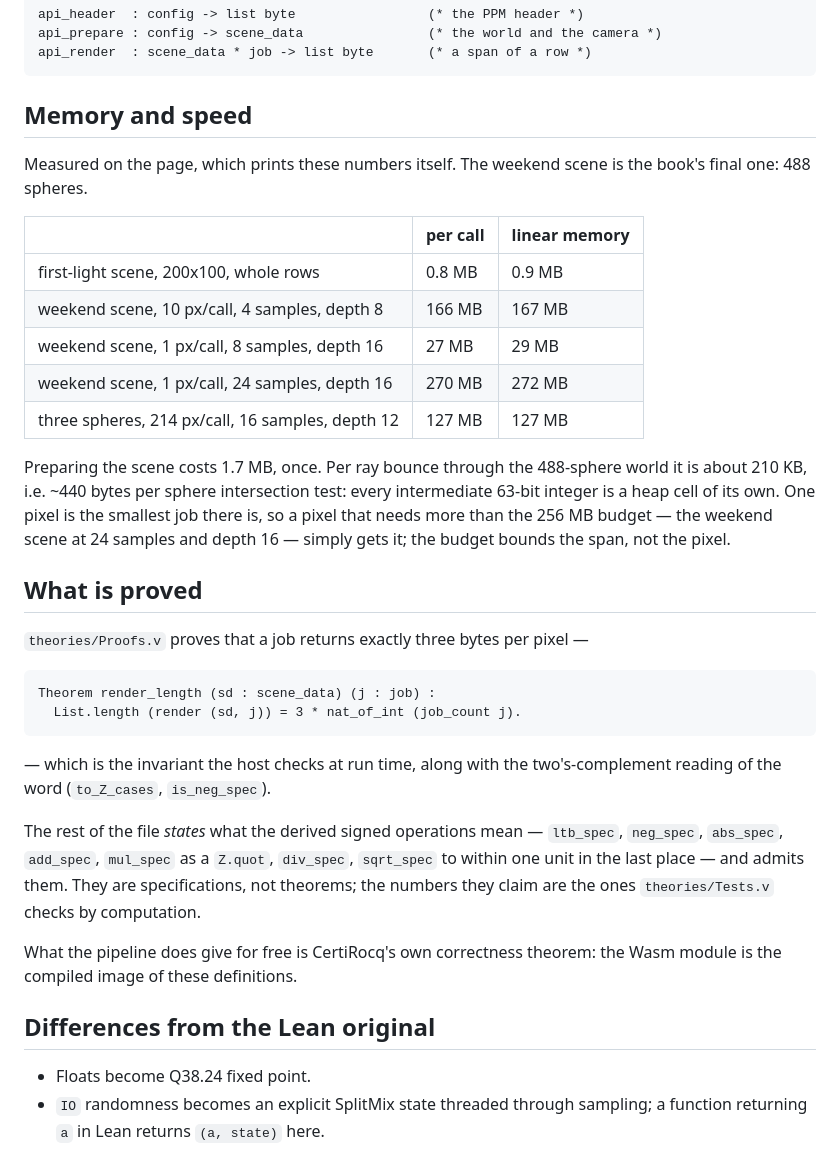
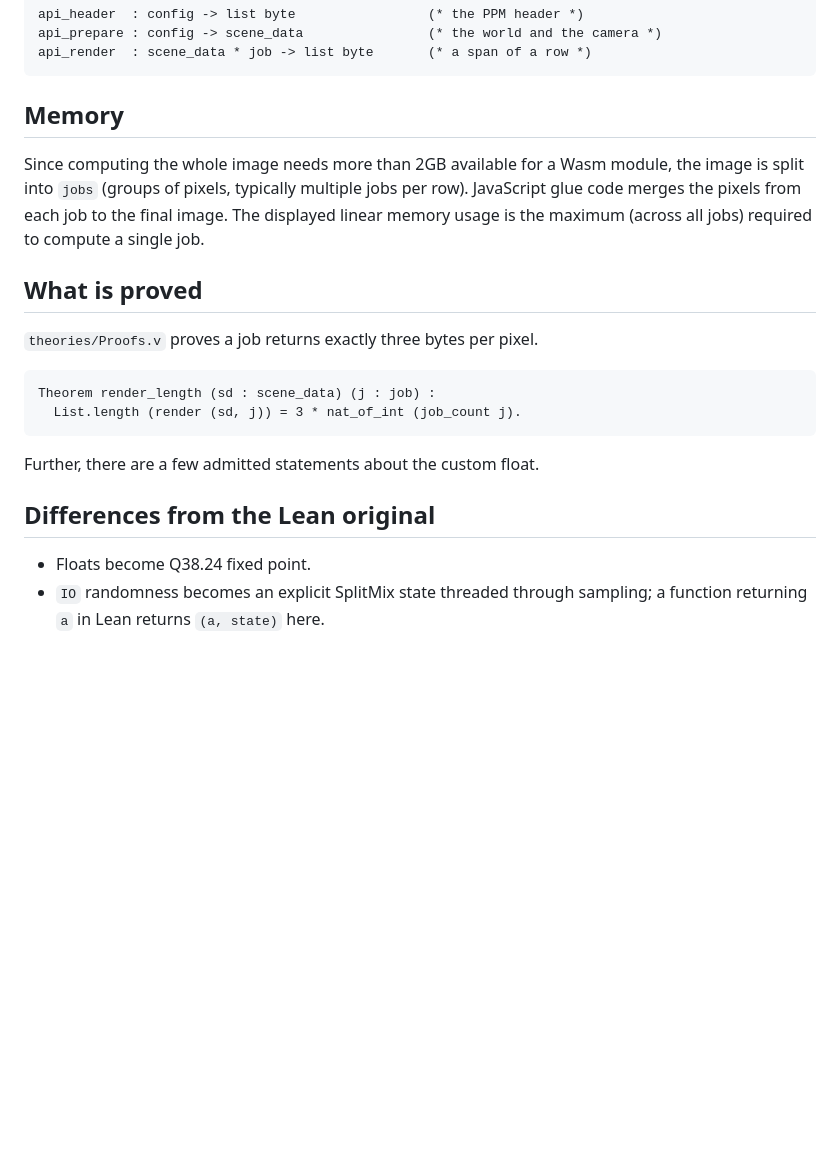
Before and after one commit to womeier/rocq-raytracing, a Markdown page: README.md, the part around the change. Rendered like a GitHub page; blank space fills up the shorter version.

````diff
--- a/README.md
+++ b/README.md
@@ -52,49 +52,24 @@ api_prepare : config -> scene_data                (* the world and the camera *)
 api_render  : scene_data * job -> list byte       (* a span of a row *)
 ```
 
-## Memory and speed
+## Memory
+Since computing the whole image needs more than 2GB available for a Wasm module,
+the image is split into `jobs` (groups of pixels, typically multiple jobs per row).
+JavaScript glue code merges the pixels from each job to the final image.
+The displayed linear memory usage is the maximum (across all jobs) required to compute a single job.
 
-Measured on the page, which prints these numbers itself.
-The weekend scene is the book's final one: 488 spheres.
-
-| | per call | linear memory |
-|---|---|---|
-| first-light scene, 200x100, whole rows | 0.8 MB | 0.9 MB |
-| weekend scene, 10 px/call, 4 samples, depth 8 | 166 MB | 167 MB |
-| weekend scene, 1 px/call, 8 samples, depth 16 | 27 MB | 29 MB |
-| weekend scene, 1 px/call, 24 samples, depth 16 | 270 MB | 272 MB |
-| three spheres, 214 px/call, 16 samples, depth 12 | 127 MB | 127 MB |
-
-Preparing the scene costs 1.7 MB, once. Per ray bounce through the 488-sphere
-world it is about 210 KB, i.e. ~440 bytes per sphere intersection test: every
-intermediate 63-bit integer is a heap cell of its own. One pixel is the smallest
-job there is, so a pixel that needs more than the 256 MB budget — the weekend
-scene at 24 samples and depth 16 — simply gets it; the budget bounds the span,
-not the pixel.
 
 ## What is proved
-
-`theories/Proofs.v` proves that a job returns exactly three bytes per pixel —
+`theories/Proofs.v` proves a job returns exactly three bytes per pixel.
 
 ```coq
 Theorem render_length (sd : scene_data) (j : job) :
   List.length (render (sd, j)) = 3 * nat_of_int (job_count j).
 ```
+Further, there are a few admitted statements about the custom float.
 
-— which is the invariant the host checks at run time, along with the
-two's-complement reading of the word (`to_Z_cases`, `is_neg_spec`).
-
-The rest of the file *states* what the derived signed operations mean —
-`ltb_spec`, `neg_spec`, `abs_spec`, `add_spec`, `mul_spec` as a `Z.quot`,
-`div_spec`, `sqrt_spec` to within one unit in the last place — and admits them.
-They are specifications, not theorems; the numbers they claim are the ones
-`theories/Tests.v` checks by computation.
-
-What the pipeline does give for free is CertiRocq's own correctness theorem: the
-Wasm module is the compiled image of these definitions.
 
 ## Differences from the Lean original
-
 - Floats become Q38.24 fixed point.
 - `IO` randomness becomes an explicit SplitMix state threaded through sampling;
   a function returning `a` in Lean returns `(a, state)` here.
````
